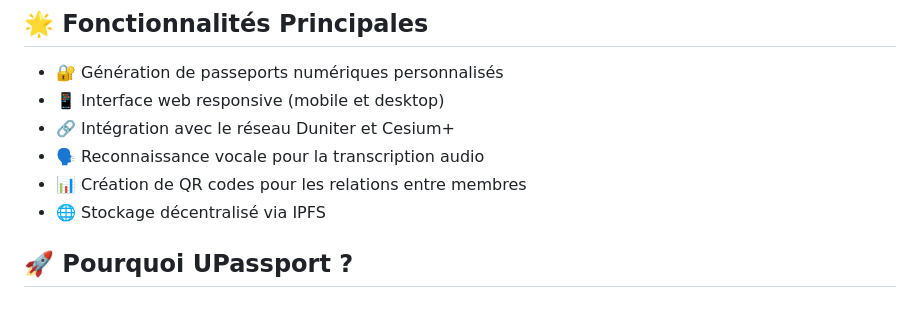
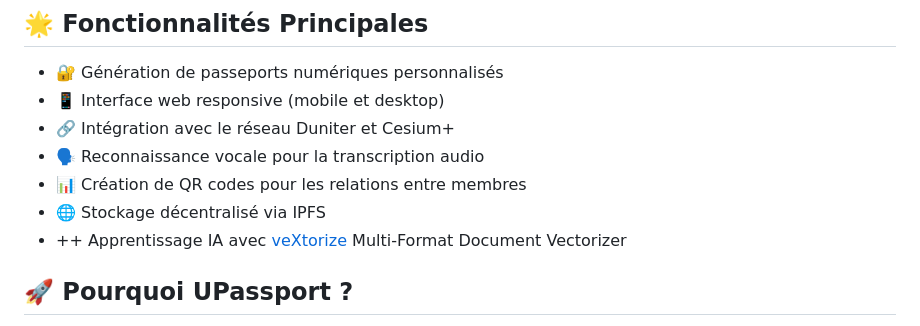
Before and after one commit to papiche/UPassport, a Markdown page: README.md, the part around the change. Drawn GitHub-style.

Commit message:
Apprentissage IA avec [veXtorize](./veXtorize.md) Multi-Format Document Vectorizer

```diff
--- a/README.md
+++ b/README.md
@@ -10,6 +10,7 @@ UPassport est un générateur innovant de passeports numériques pour la monnaie
 - 🗣️ Reconnaissance vocale pour la transcription audio
 - 📊 Création de QR codes pour les relations entre membres
 - 🌐 Stockage décentralisé via IPFS
+- ++ Apprentissage IA avec [veXtorize](./veXtorize.md) Multi-Format Document Vectorizer
 
 ## 🚀 Pourquoi UPassport ?
 
```
Also changed, not shown: veXtorize.md (+2 -0 lines).
